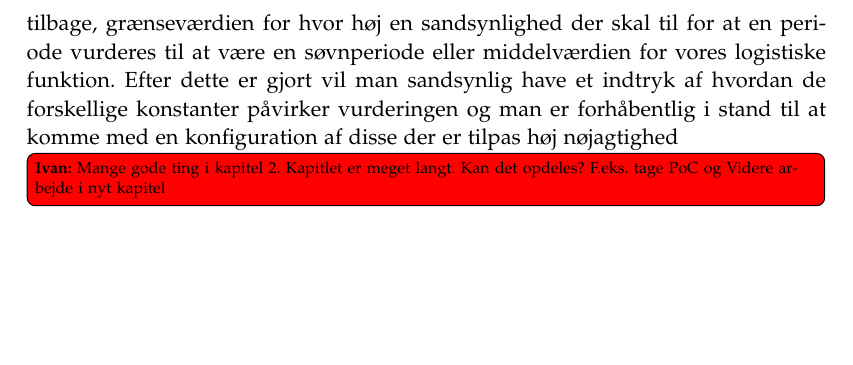
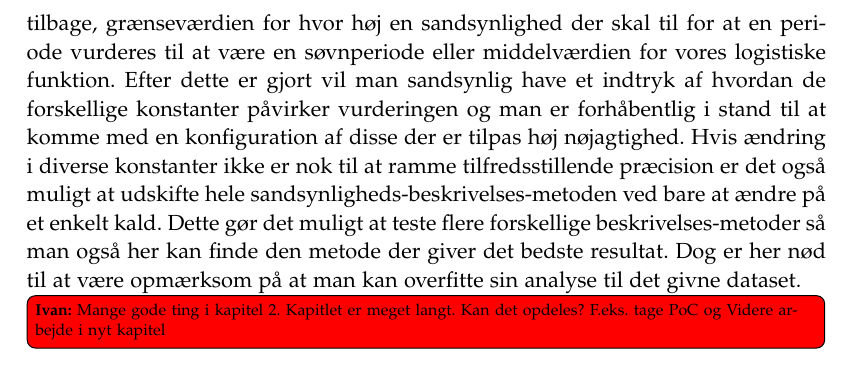
Before and after one commit to lgrave11/P8-Report, a LaTeX thesis (Report/master.tex, which reads Report/indhold/soevn/verificering.tex): part of page 33 of 48, cut so that both start at the same text, the shorter picture padded with empty space. Compiled offline with pdfLaTeX; a LaTeX package or settings file that is missing is left out.

Commit message:
lidt mere til verificering

```diff
--- a/Report/indhold/soevn/verificering.tex
+++ b/Report/indhold/soevn/verificering.tex
@@ -9,4 +9,7 @@ For kontrolmetoden vil det også være acceptabelt at den bryder med vores kerne
 
 Under udførelsen af denne verifikationsproces kunne man forstille sig at ændre på forskellige værdier i systemet for at se hvilken effekt det havde på præcisionen.
 Kandidater til disse ændringer kunne være konstanterne for hvor mange målinger der skal ses tilbage for at bestemme stilhed eller ændre den til at se et tidsinterval tilbage, grænseværdien for hvor høj en sandsynlighed der skal til for at en periode vurderes til at være en søvnperiode eller middelværdien for vores logistiske funktion.
-Efter dette er gjort vil man sandsynlig have et indtryk af hvordan de forskellige konstanter påvirker vurderingen og man er forhåbentlig i stand til at komme med en konfiguration af disse der er tilpas høj nøjagtighed
+Efter dette er gjort vil man sandsynlig have et indtryk af hvordan de forskellige konstanter påvirker vurderingen og man er forhåbentlig i stand til at komme med en konfiguration af disse der er tilpas høj nøjagtighed.
+Hvis ændring i diverse konstanter ikke er nok til at ramme tilfredsstillende præcision er det også muligt at udskifte hele sandsynligheds-beskrivelses-metoden ved bare at ændre på et enkelt kald.
+Dette gør det muligt at teste flere forskellige beskrivelses-metoder så man også her kan finde den metode der giver det bedste resultat.
+Dog er her nød til at være opmærksom på at man kan overfitte sin analyse til det givne dataset.
```
